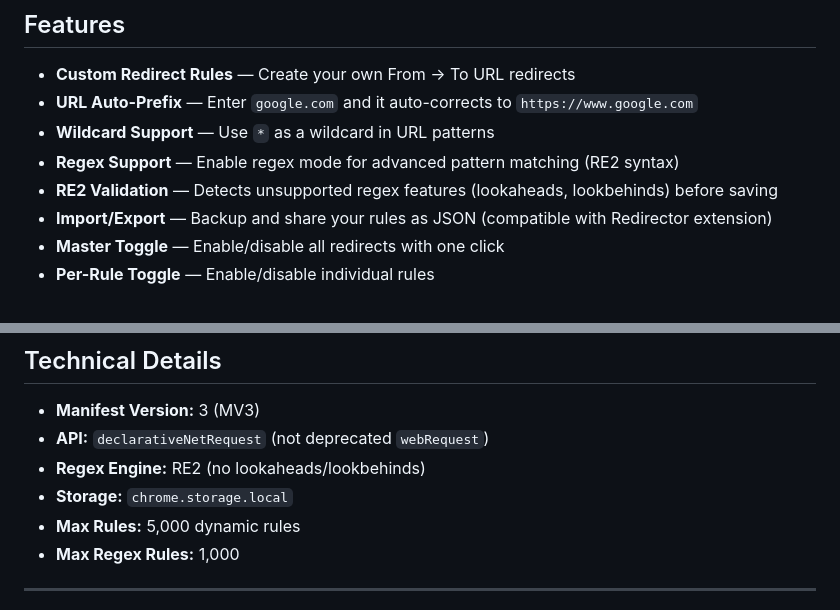
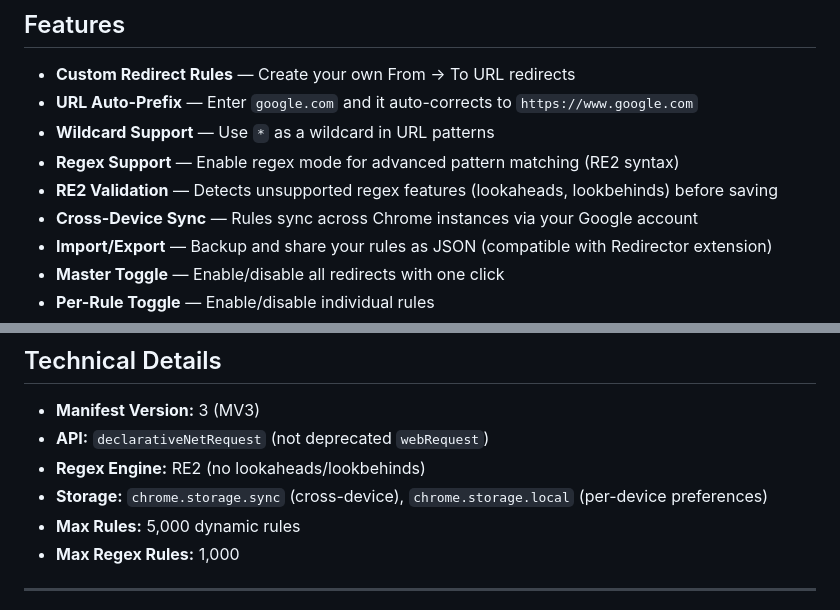
Before and after one commit to toddalex/resurrector, a Markdown page: README.md, 2 parts joined by grey strips. Rendered like a GitHub page.

Commit message:
Update README with cross-device sync feature and storage details

```diff
--- a/README.md
+++ b/README.md
@@ -23,6 +23,7 @@
 - **Wildcard Support** — Use `*` as a wildcard in URL patterns
 - **Regex Support** — Enable regex mode for advanced pattern matching (RE2 syntax)
 - **RE2 Validation** — Detects unsupported regex features (lookaheads, lookbehinds) before saving
+- **Cross-Device Sync** — Rules sync across Chrome instances via your Google account
 - **Import/Export** — Backup and share your rules as JSON (compatible with Redirector extension)
 - **Master Toggle** — Enable/disable all redirects with one click
 - **Per-Rule Toggle** — Enable/disable individual rules
@@ -248,7 +249,7 @@ resurrector/
 - **Manifest Version:** 3 (MV3)
 - **API:** `declarativeNetRequest` (not deprecated `webRequest`)
 - **Regex Engine:** RE2 (no lookaheads/lookbehinds)
-- **Storage:** `chrome.storage.local`
+- **Storage:** `chrome.storage.sync` (cross-device), `chrome.storage.local` (per-device preferences)
 - **Max Rules:** 5,000 dynamic rules
 - **Max Regex Rules:** 1,000
 
```
